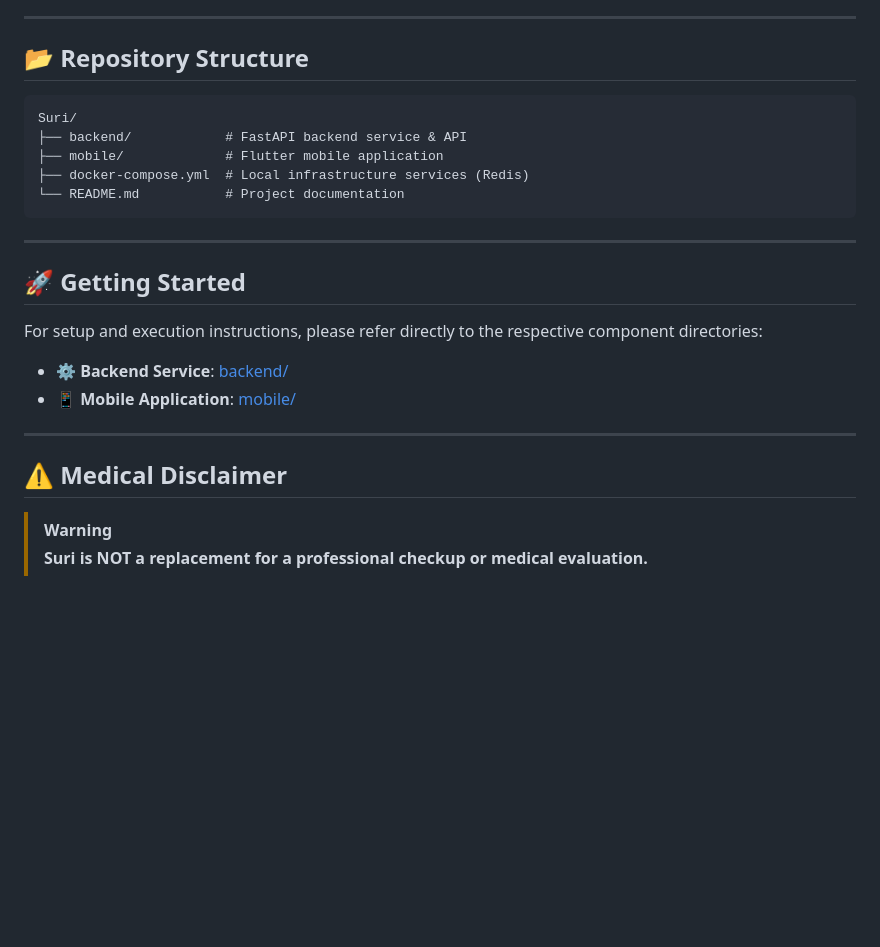
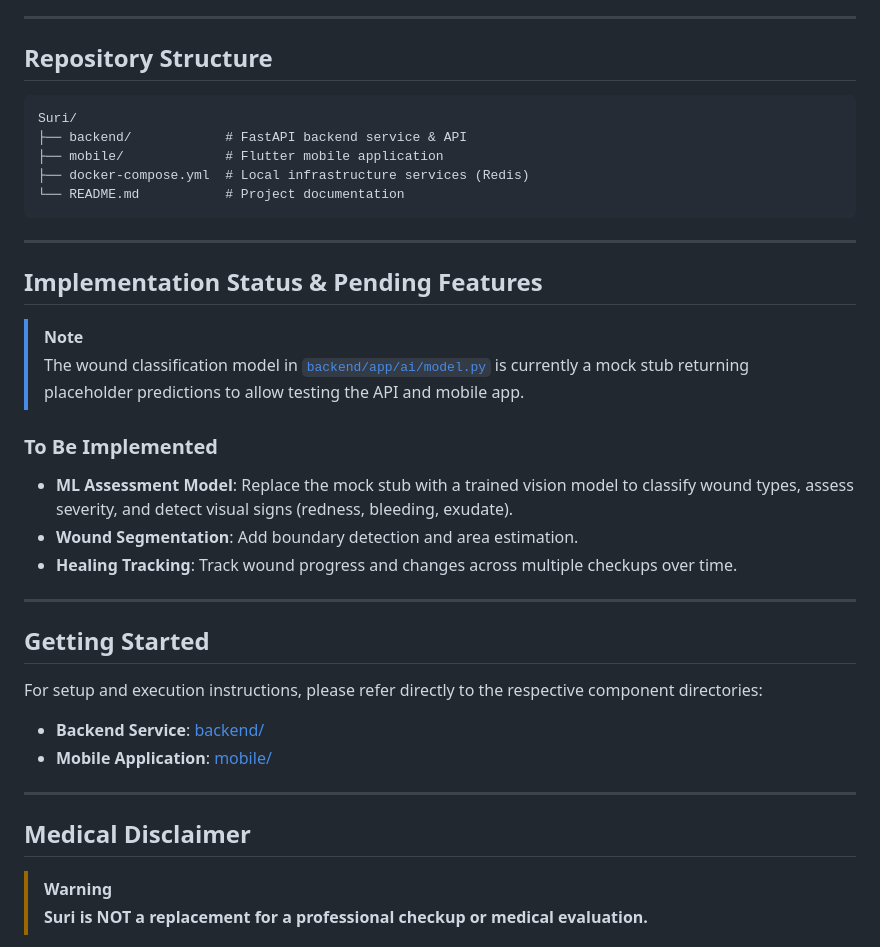
Before and after one commit to Aiyennn/Suri, a Markdown page: README.md, the part around one of its changes. GitHub-like rendering; blank space fills up the shorter version.

````diff
--- a/README.md
+++ b/README.md
@@ -53,7 +53,7 @@ The mission of Suri is to make early health checkups accessible to everyone, hel
 
 ---
 
-## 📂 Repository Structure
+## Repository Structure
 
 ```text
 Suri/
@@ -65,16 +65,28 @@ Suri/
 
 ---
 
-## 🚀 Getting Started
+## Implementation Status & Pending Features
+
+> [!NOTE]
+> The wound classification model in [`backend/app/ai/model.py`](./backend/app/ai/model.py) is currently a mock stub returning placeholder predictions to allow testing the API and mobile app.
+
+### To Be Implemented
+* **ML Assessment Model**: Replace the mock stub with a trained vision model to classify wound types, assess severity, and detect visual signs (redness, bleeding, exudate).
+* **Wound Segmentation**: Add boundary detection and area estimation.
+* **Healing Tracking**: Track wound progress and changes across multiple checkups over time.
+
+---
+
+## Getting Started
 
 For setup and execution instructions, please refer directly to the respective component directories:
 
-* ⚙️ **Backend Service**: [backend/](./backend)
-* 📱 **Mobile Application**: [mobile/](./mobile)
+* **Backend Service**: [backend/](./backend)
+* **Mobile Application**: [mobile/](./mobile)
 
 ---
 
-## ⚠️ Medical Disclaimer
+## Medical Disclaimer
 
 > [!WARNING]
 > **Suri is NOT a replacement for a professional checkup or medical evaluation.**
````
Also changed, not shown: other parts of README.md (+2 -2 lines).
